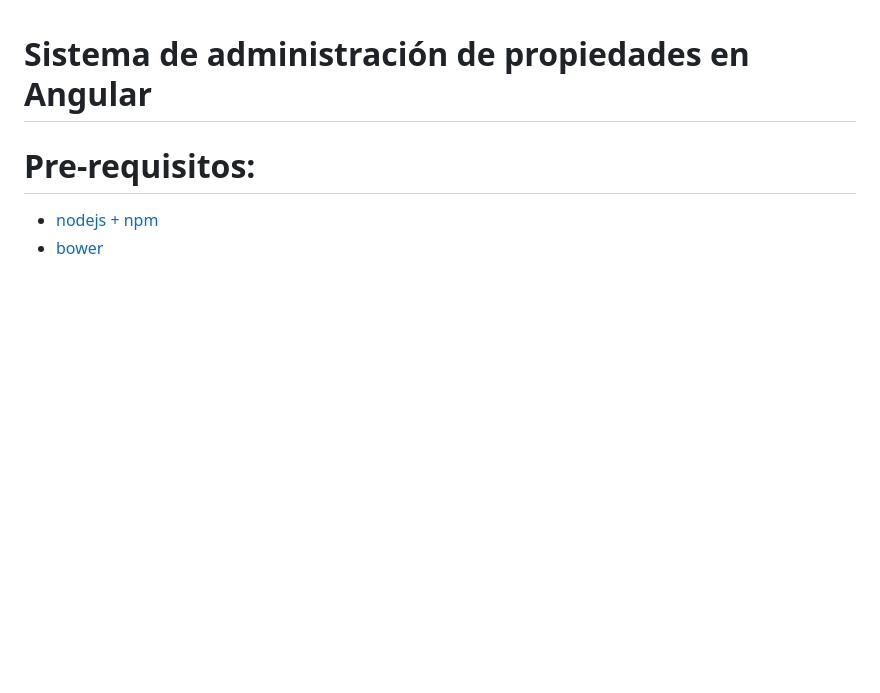
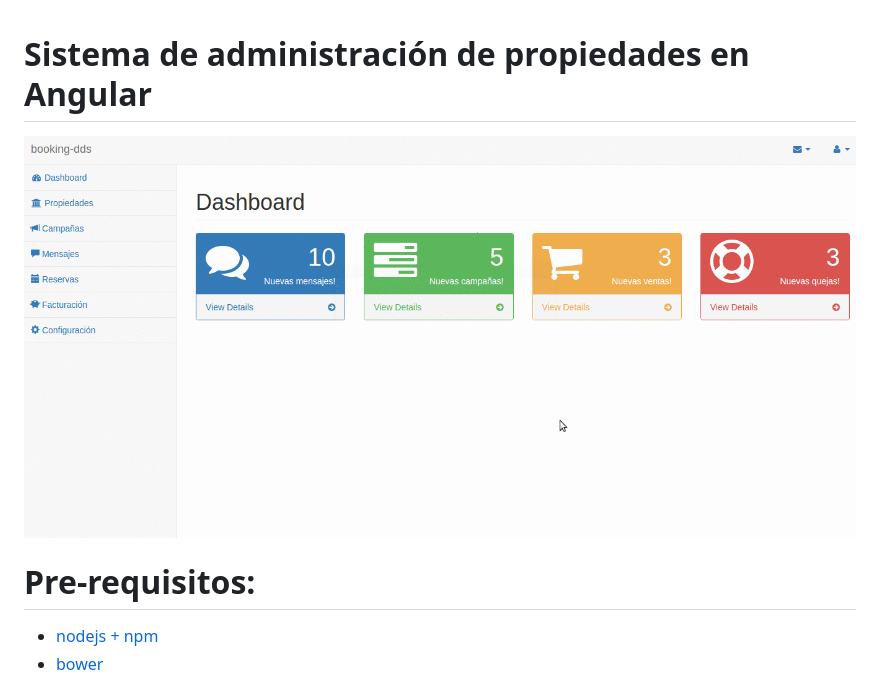
Before and after one commit to uqbar-project/eg-propiedades-angularJS-ES5, a Markdown page: README.md, the part around the change. Rendered like a GitHub page; pictures changed too: video/demo.gif (added); blank space fills up the shorter version.

Commit message:
Adding video

```diff
--- a/README.md
+++ b/README.md
@@ -1,4 +1,6 @@
 # Sistema de administración de propiedades en Angular
+
+![video](video/demo.gif)
 
 # Pre-requisitos:
 - [nodejs + npm](https://nodejs.org/en/download/)
```
